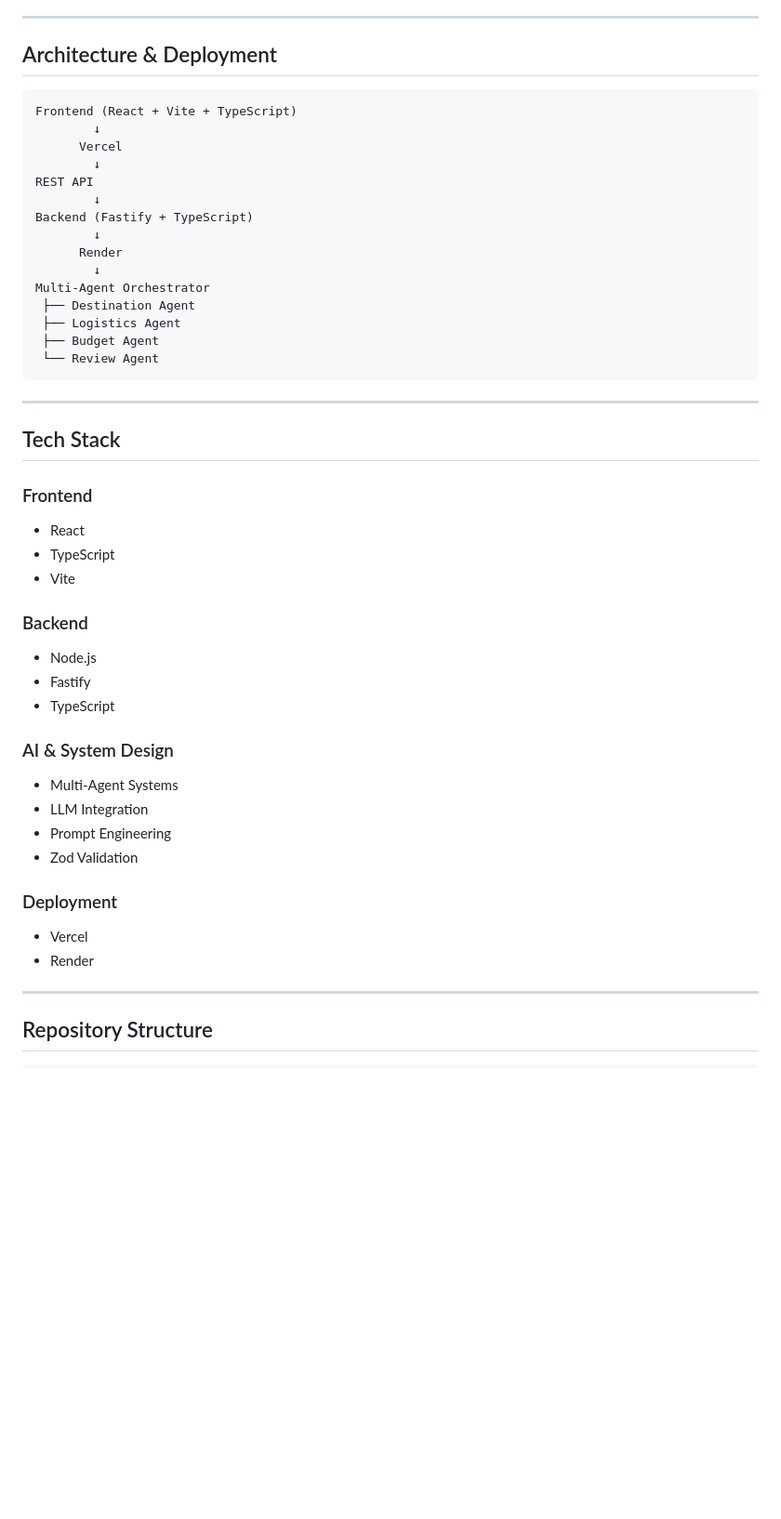
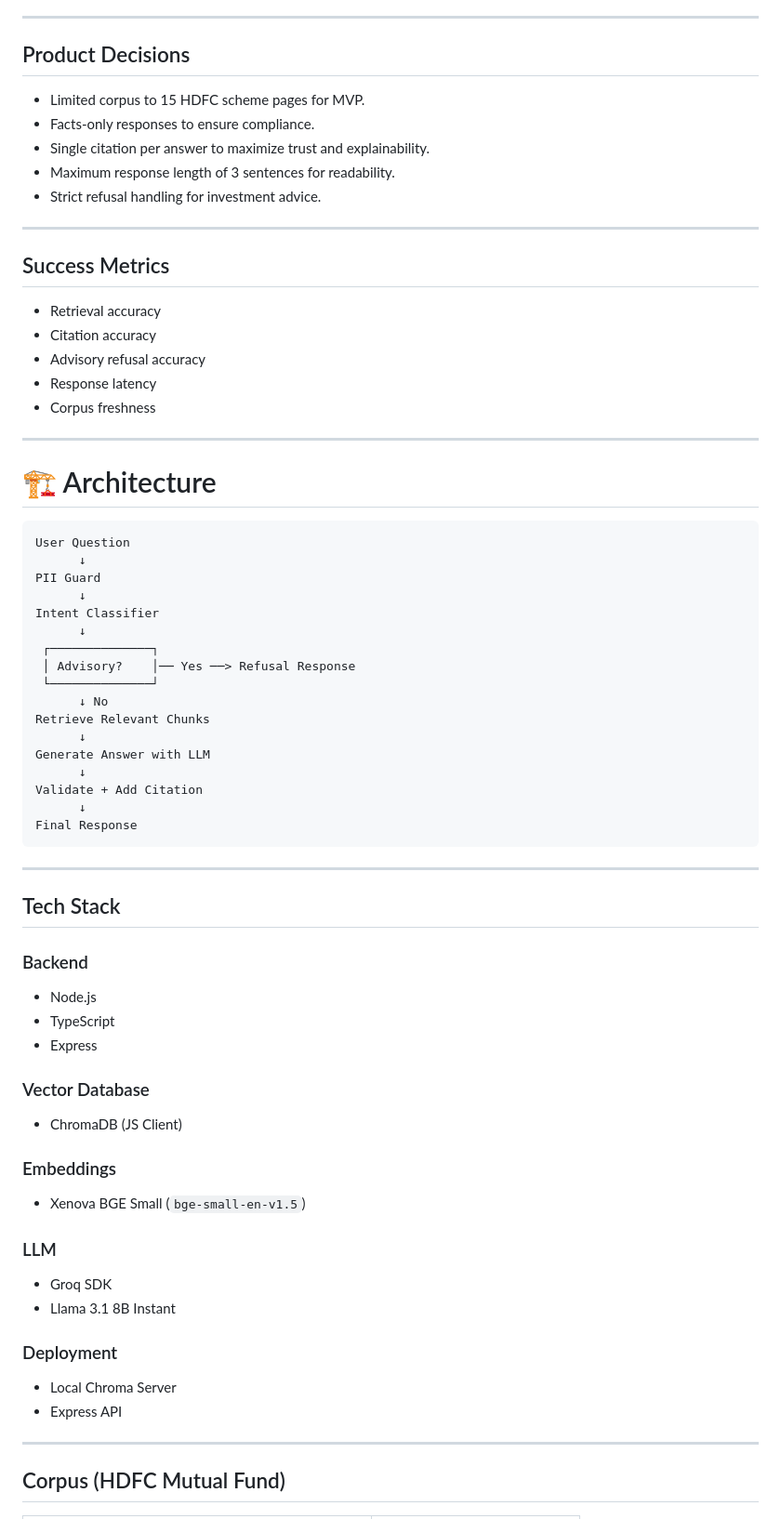
Before and after one commit to debugeverylimit/RAGChatBot, a Markdown page: README.md, the part around one of its changes. Shown at 93% size. GitHub-like rendering; blank space fills up the shorter version.

````diff
--- a/README.md
+++ b/README.md
@@ -69,51 +74,77 @@ Coordinates all agents and merges outputs into a final travel plan.
 
 ---
 
-## Architecture & Deployment
+## Product Decisions
+
+* Limited corpus to 15 HDFC scheme pages for MVP.
+* Facts-only responses to ensure compliance.
+* Single citation per answer to maximize trust and explainability.
+* Maximum response length of 3 sentences for readability.
+* Strict refusal handling for investment advice.
+
+---
+
+## Success Metrics
+
+* Retrieval accuracy
+* Citation accuracy
+* Advisory refusal accuracy
+* Response latency
+* Corpus freshness
+
+---
+
+# 🏗 Architecture
 
 ```text
-Frontend (React + Vite + TypeScript)
-        ↓
-      Vercel
-        ↓
-REST API
-        ↓
-Backend (Fastify + TypeScript)
-        ↓
-      Render
-        ↓
-Multi-Agent Orchestrator
- ├── Destination Agent
- ├── Logistics Agent
- ├── Budget Agent
- └── Review Agent
+User Question
+      ↓
+PII Guard
+      ↓
+Intent Classifier
+      ↓
+ ┌──────────────┐
+ │ Advisory?    │── Yes ──> Refusal Response
+ └──────────────┘
+      ↓ No
+Retrieve Relevant Chunks
+      ↓
+Generate Answer with LLM
+      ↓
+Validate + Add Citation
+      ↓
+Final Response
 ```
 
 ---
 
 ## Tech Stack
 
-### Frontend
-- React
-- TypeScript
-- Vite
+### Backend
 
-### Backend
-- Node.js
-- Fastify
-- TypeScript
+* Node.js
+* TypeScript
+* Express
 
-### AI & System Design
-- Multi-Agent Systems
-- LLM Integration
-- Prompt Engineering
-- Zod Validation
+### Vector Database
+
+* ChromaDB (JS Client)
+
+### Embeddings
+
+* Xenova BGE Small (`bge-small-en-v1.5`)
+
+### LLM
+
+* Groq SDK
+* Llama 3.1 8B Instant
 
 ### Deployment
-- Vercel
-- Render
+
+* Local Chroma Server
+* Express API
 
 ---
 
-## Repository Structure
+## Corpus (HDFC Mutual Fund)
 
````
Also changed, not shown: other parts of README.md (+173 -71 lines).
